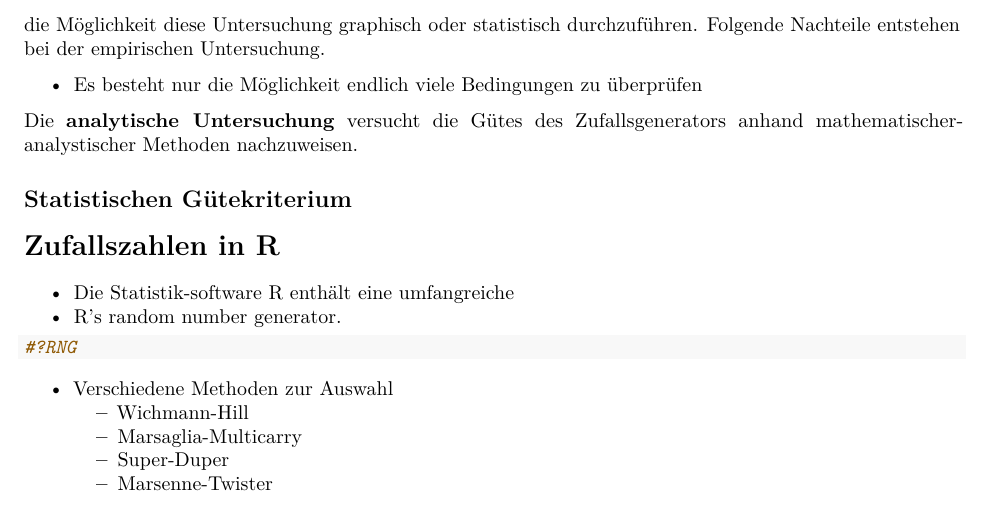
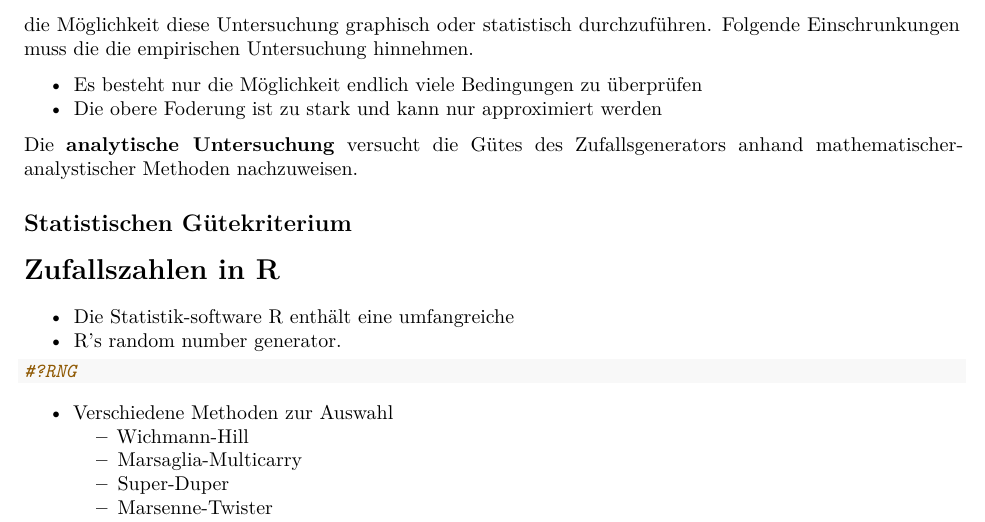
Before and after one commit to comnGuy/Simulation-von-Zufallszahlen, an R Markdown document (sim_zv.Rmd): part of page 4 of 4, cut so that both start at the same text. Rendered offline with R 4.5, knitr and Pandoc, then LaTeX, with nearby package versions.

Commit message:
Kleine Verbesserung des Textes

```diff
--- a/sim_zv.Rmd
+++ b/sim_zv.Rmd
@@ -82,11 +82,15 @@ Im Gegensatz zu den statistischen Gütekriterium macht das \textbf{analytische G
 Einer dieser vergleichbaren Eigenschaften kann die Überprüfung auf die Gleichverteilung sein. Dabei wird die Verteilung $X_0,...,X{d-1}$ für alle $d \ge 1$ mit der Gleichverteilung $[0,1]^d$ verglichen und sollte bestmöglich über ein stimmen. Sei $(X_n){n\ge0}$ eine Folge von Zufallsvariablen mit den Werten in $[0,1]$. $(X_n){n\ge0}$ ist i.i.d mit der Verteilung $U(0,1)$, falls fir alle $d \in \mathbb{N}$ und alle $0 \le a_i \le b_i \le 1, i = 0,...,d-1$, gilt
 
 $$ P(a_i < X_i \le b_i, i = 0,...,d-1) = \prod_{i=0}^{d-1}(b_i-a_i)$$
-Dabei unterscheiden sich die Untersuchungen in die zwei grundsätzlich Gebiete empirisch und analytisch. Die \textbf{empirische Unterschung} nimmt ein bestehendes mathemathisches Modell an und überprüft, ob die beobachteten Ereignisse von Zufallszahlen mit den mathematischen Modell zusammen passt. Dabei besteht die Möglichkeit diese Untersuchung graphisch oder statistisch durchzuführen. Folgende Nachteile entstehen bei der empirischen Untersuchung.
+Dabei unterscheiden sich die Untersuchungen in die zwei grundsätzlich Gebiete empirisch und analytisch. Die \textbf{empirische Unterschung} nimmt ein bestehendes mathemathisches Modell an und überprüft, ob die beobachteten Ereignisse von Zufallszahlen mit den mathematischen Modell zusammen passt. Dabei besteht die Möglichkeit diese Untersuchung graphisch oder statistisch durchzuführen. Folgende Einschrunkungen muss die die empirischen Untersuchung hinnehmen.
 
 * Es besteht nur die Möglichkeit endlich viele Bedingungen zu überprüfen
+* Die obere Foderung ist zu stark und kann nur approximiert werden
+<!-- Hier gibt es noch eine weitere Einschränkung -->
 
 Die \textbf{analytische Untersuchung} versucht die Gütes des Zufallsgenerators anhand mathematischer-analystischer Methoden nachzuweisen.
+
+
 
 ## Statistischen Gütekriterium
 
```
